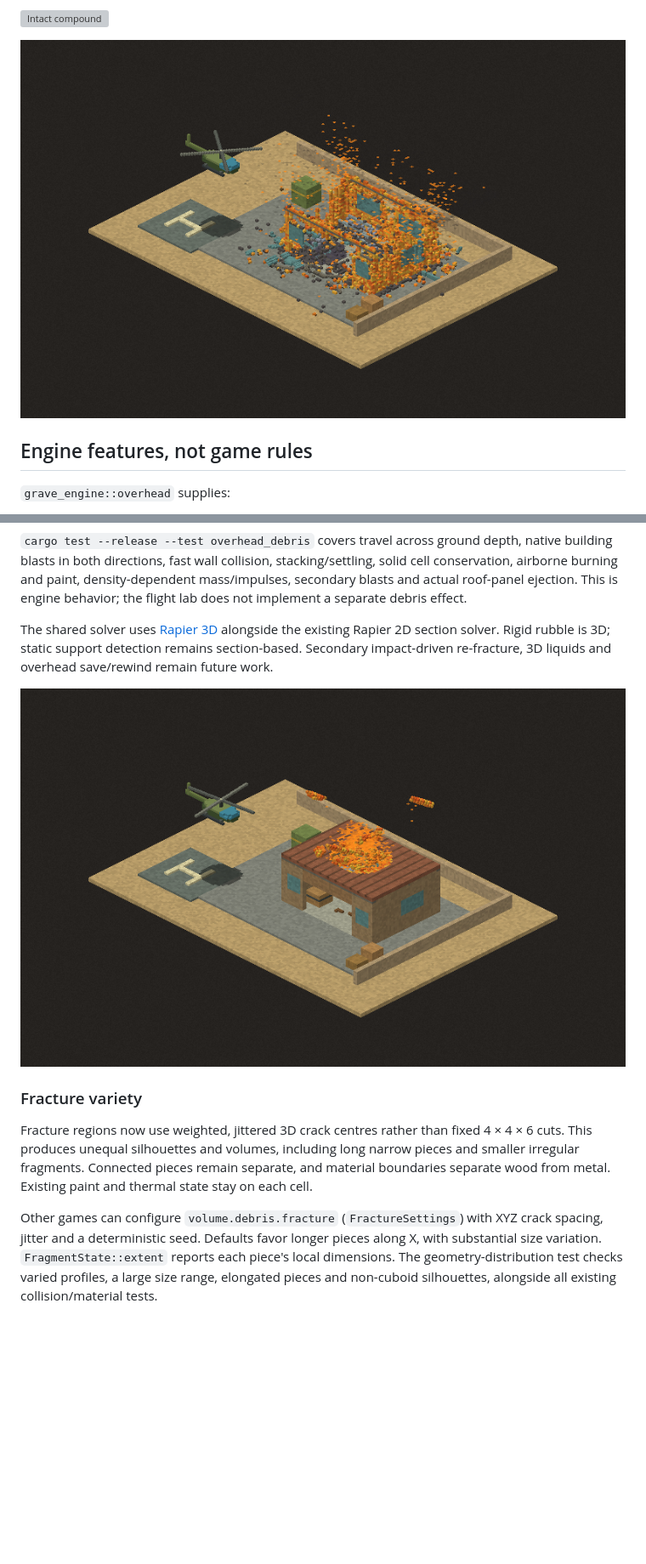
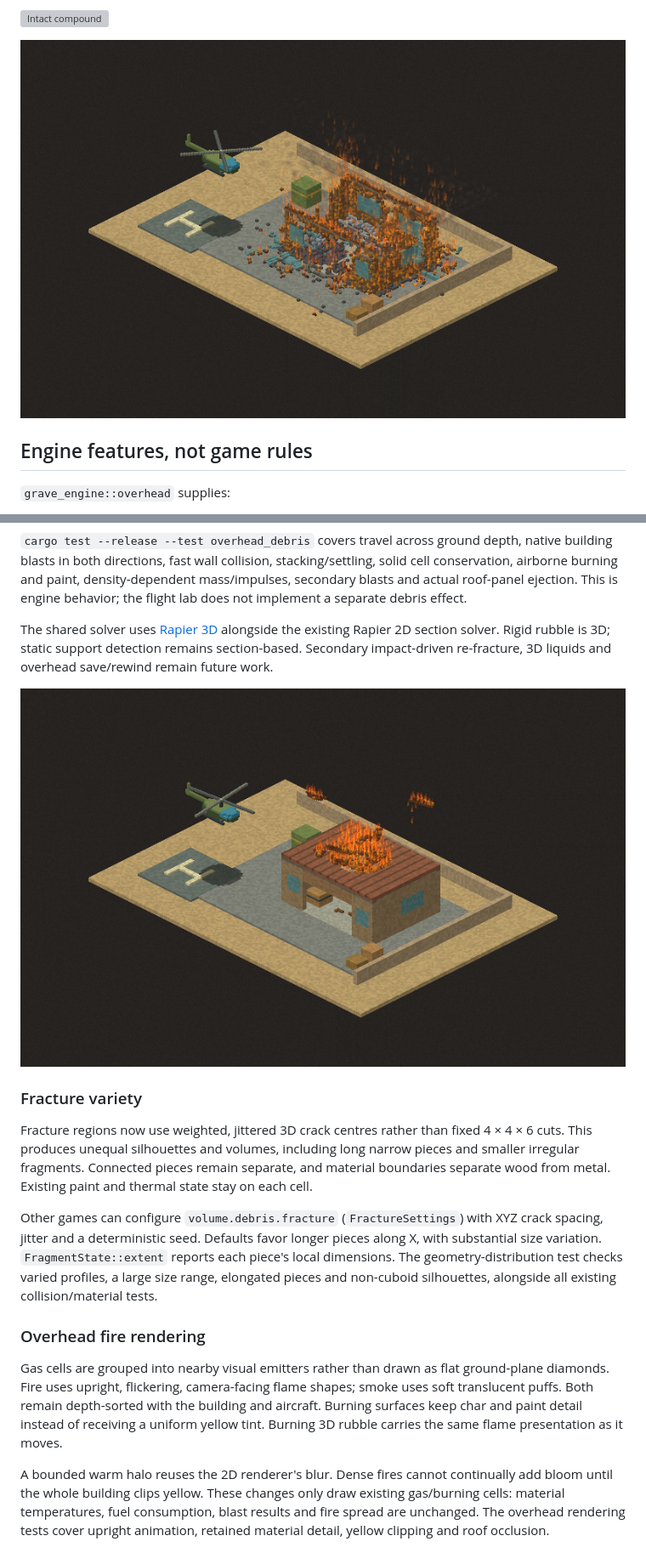
Before and after one commit to nutshot2000/Grave-Engine, a Markdown page: docs/FLIGHT-LAB.md, 2 parts joined by grey strips. Shown at 85% size. Rendered like a GitHub page; pictures changed too: docs/flight-test-damaged.png, docs/flight-test-scatter.png; blank space fills up the shorter version; grey boxes are pictures that could not be loaded.

Commit message:
Render overhead fire as upright flames with char and soft smoke

```diff
--- a/docs/FLIGHT-LAB.md
+++ b/docs/FLIGHT-LAB.md
@@ -70,3 +70,10 @@ The shared solver uses [Rapier 3D](https://rapier.rs/docs/user_guides/rust/getti
 Fracture regions now use weighted, jittered 3D crack centres rather than fixed 4 × 4 × 6 cuts. This produces unequal silhouettes and volumes, including long narrow pieces and smaller irregular fragments. Connected pieces remain separate, and material boundaries separate wood from metal. Existing paint and thermal state stay on each cell.
 
 Other games can configure `volume.debris.fracture` (`FractureSettings`) with XYZ crack spacing, jitter and a deterministic seed. Defaults favor longer pieces along X, with substantial size variation. `FragmentState::extent` reports each piece's local dimensions. The geometry-distribution test checks varied profiles, a large size range, elongated pieces and non-cuboid silhouettes, alongside all existing collision/material tests.
+
+
+### Overhead fire rendering
+
+Gas cells are grouped into nearby visual emitters rather than drawn as flat ground-plane diamonds. Fire uses upright, flickering, camera-facing flame shapes; smoke uses soft translucent puffs. Both remain depth-sorted with the building and aircraft. Burning surfaces keep char and paint detail instead of receiving a uniform yellow tint. Burning 3D rubble carries the same flame presentation as it moves.
+
+A bounded warm halo reuses the 2D renderer's blur. Dense fires cannot continually add bloom until the whole building clips yellow. These changes only draw existing gas/burning cells: material temperatures, fuel consumption, blast results and fire spread are unchanged. The overhead rendering tests cover upright animation, retained material detail, yellow clipping and roof occlusion.
```
Also changed, not shown: docs/flight-test-burning.png (added), 2 other files.
